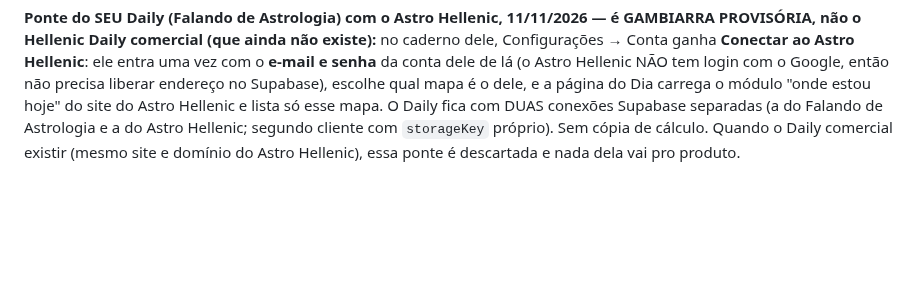
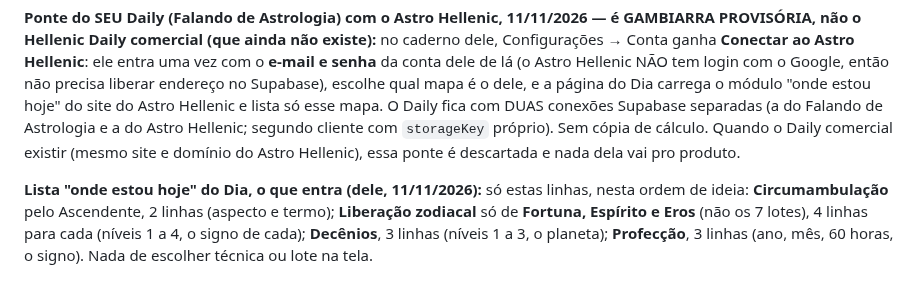
Before and after one commit to astrohellenic/astrohellenic.github.io, a Markdown page: CLAUDE.md, the part around the change. Rendered like a GitHub page; blank space fills up the shorter version.

Commit message:
Notas: o que entra na lista onde estou hoje
Co-Authored-By: Claude Sonnet 5.5 <noreply@anthropic.com>
Claude-Session: https://claude.ai/code/session_013ytyeJnWVWBfMLWqtHAffm

```diff
--- a/CLAUDE.md
+++ b/CLAUDE.md
@@ -1062,3 +1062,5 @@ A linha azul de baixo é o espelho da linha da barra de cima (`.top-bar-linha-ba
 - Quem decide a ordem das etapas é ele; não puxar detalhes antes.
 
 **Ponte do SEU Daily (Falando de Astrologia) com o Astro Hellenic, 11/11/2026 — é GAMBIARRA PROVISÓRIA, não o Hellenic Daily comercial (que ainda não existe):** no caderno dele, Configurações → Conta ganha **Conectar ao Astro Hellenic**: ele entra uma vez com o **e-mail e senha** da conta dele de lá (o Astro Hellenic NÃO tem login com o Google, então não precisa liberar endereço no Supabase), escolhe qual mapa é o dele, e a página do Dia carrega o módulo "onde estou hoje" do site do Astro Hellenic e lista só esse mapa. O Daily fica com DUAS conexões Supabase separadas (a do Falando de Astrologia e a do Astro Hellenic; segundo cliente com `storageKey` próprio). Sem cópia de cálculo. Quando o Daily comercial existir (mesmo site e domínio do Astro Hellenic), essa ponte é descartada e nada dela vai pro produto.
+
+**Lista "onde estou hoje" do Dia, o que entra (dele, 11/11/2026):** só estas linhas, nesta ordem de ideia: **Circumambulação** pelo Ascendente, 2 linhas (aspecto e termo); **Liberação zodiacal** só de **Fortuna, Espírito e Eros** (não os 7 lotes), 4 linhas para cada (níveis 1 a 4, o signo de cada); **Decênios**, 3 linhas (níveis 1 a 3, o planeta); **Profecção**, 3 linhas (ano, mês, 60 horas, o signo). Nada de escolher técnica ou lote na tela.
```
